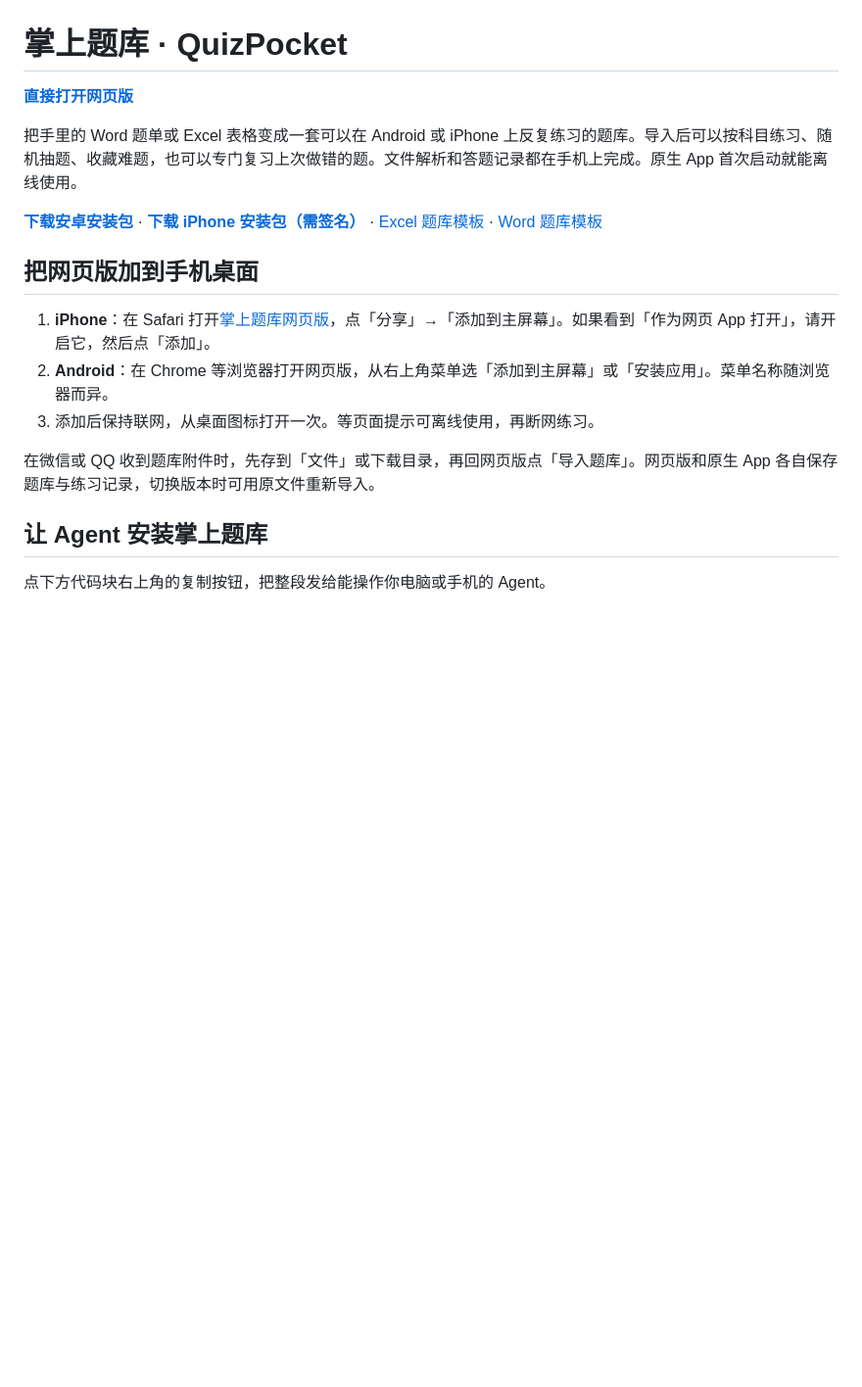
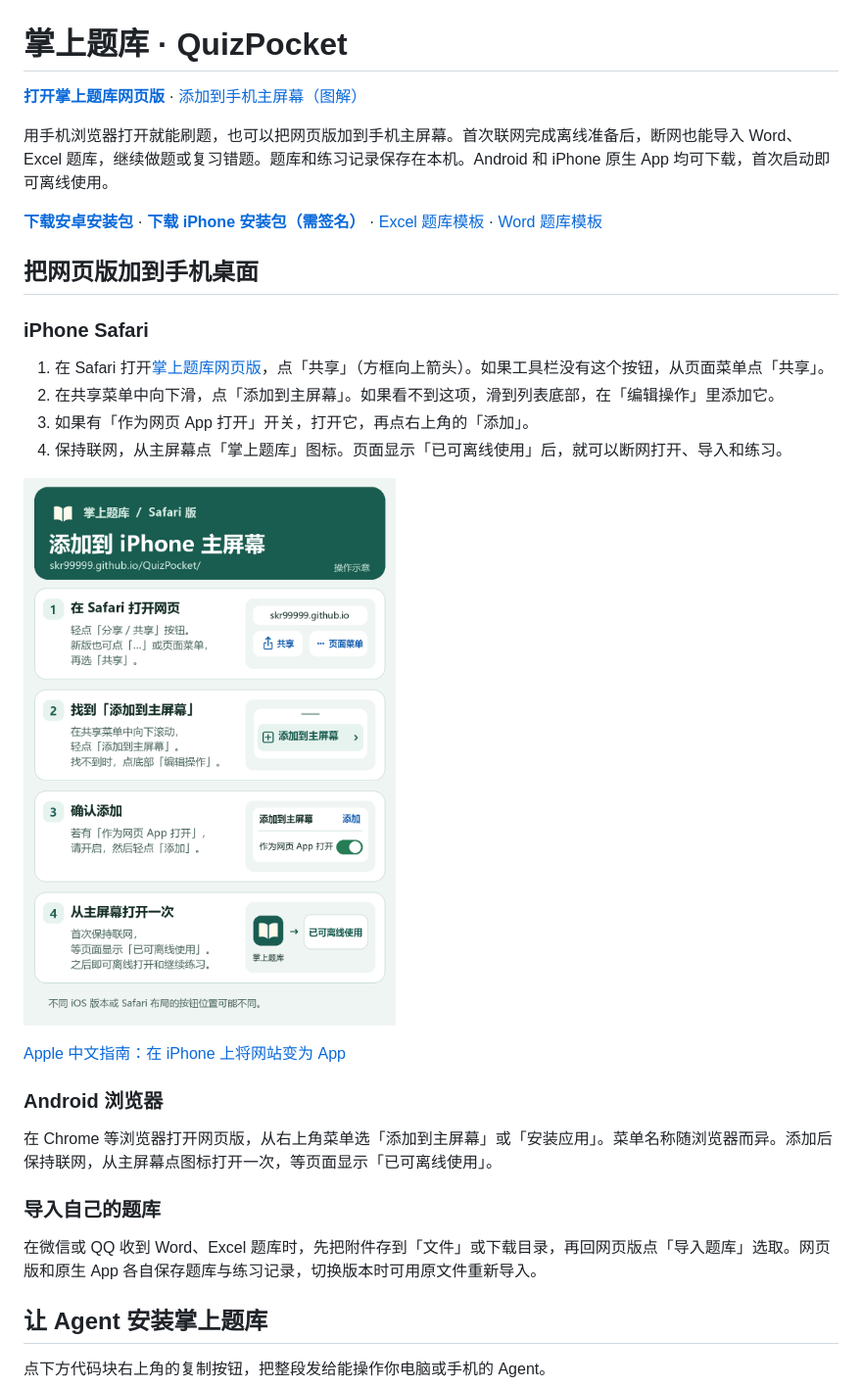
Before and after one commit to skr99999/QuizPocket, a Markdown page: README.md, the part around the change. Shown at 98% size. Drawn GitHub-style; pictures changed too: docs/screenshots/iphone-home-guide.png (added); blank space fills up the shorter version.

Commit message:
Show how to add QuizPocket web to the iPhone home screen

```diff
--- a/README.md
+++ b/README.md
@@ -1,18 +1,31 @@
 # 掌上题库 · QuizPocket
 
-**[直接打开网页版](https://skr99999.github.io/QuizPocket/)**
+**[打开掌上题库网页版](https://skr99999.github.io/QuizPocket/)** · [添加到手机主屏幕（图解）](#把网页版加到手机桌面)
 
-把手里的 Word 题单或 Excel 表格变成一套可以在 Android 或 iPhone 上反复练习的题库。导入后可以按科目练习、随机抽题、收藏难题，也可以专门复习上次做错的题。文件解析和答题记录都在手机上完成。原生 App 首次启动就能离线使用。
+用手机浏览器打开就能刷题，也可以把网页版加到手机主屏幕。首次联网完成离线准备后，断网也能导入 Word、Excel 题库，继续做题或复习错题。题库和练习记录保存在本机。Android 和 iPhone 原生 App 均可下载，首次启动即可离线使用。
 
 **[下载安卓安装包](https://github.com/skr99999/QuizPocket/releases/latest/download/QuizPocket.apk)** · **[下载 iPhone 安装包（需签名）](https://github.com/skr99999/QuizPocket/releases/download/ios-v1.0.0-r1/QuizPocket-unsigned.ipa)** · [Excel 题库模板](templates/Excel题库示例.xlsx) · [Word 题库模板](templates/Word题库示例.docx)
 
 ## 把网页版加到手机桌面
 
-1. **iPhone**：在 Safari 打开[掌上题库网页版](https://skr99999.github.io/QuizPocket/)，点「分享」→「添加到主屏幕」。如果看到「作为网页 App 打开」，请开启它，然后点「添加」。
-2. **Android**：在 Chrome 等浏览器打开网页版，从右上角菜单选「添加到主屏幕」或「安装应用」。菜单名称随浏览器而异。
-3. 添加后保持联网，从桌面图标打开一次。等页面提示可离线使用，再断网练习。
+### iPhone Safari
 
-在微信或 QQ 收到题库附件时，先存到「文件」或下载目录，再回网页版点「导入题库」。网页版和原生 App 各自保存题库与练习记录，切换版本时可用原文件重新导入。
+1. 在 Safari 打开[掌上题库网页版](https://skr99999.github.io/QuizPocket/)，点「共享」（方框向上箭头）。如果工具栏没有这个按钮，从页面菜单点「共享」。
+2. 在共享菜单中向下滑，点「添加到主屏幕」。如果看不到这项，滑到列表底部，在「编辑操作」里添加它。
+3. 如果有「作为网页 App 打开」开关，打开它，再点右上角的「添加」。
+4. 保持联网，从主屏幕点「掌上题库」图标。页面显示「已可离线使用」后，就可以断网打开、导入和练习。
+
+![iPhone 操作示意：Safari 共享、添加到主屏幕、作为网页 App 打开和从主屏幕启动](docs/screenshots/iphone-home-guide.png)
+
+[Apple 中文指南：在 iPhone 上将网站变为 App](https://support.apple.com/zh-cn/guide/iphone/iphea86e5236/26/ios/26)
+
+### Android 浏览器
+
+在 Chrome 等浏览器打开网页版，从右上角菜单选「添加到主屏幕」或「安装应用」。菜单名称随浏览器而异。添加后保持联网，从主屏幕点图标打开一次，等页面显示「已可离线使用」。
+
+### 导入自己的题库
+
+在微信或 QQ 收到 Word、Excel 题库时，先把附件存到「文件」或下载目录，再回网页版点「导入题库」选取。网页版和原生 App 各自保存题库与练习记录，切换版本时可用原文件重新导入。
 
 ## 让 Agent 安装掌上题库
 
```
